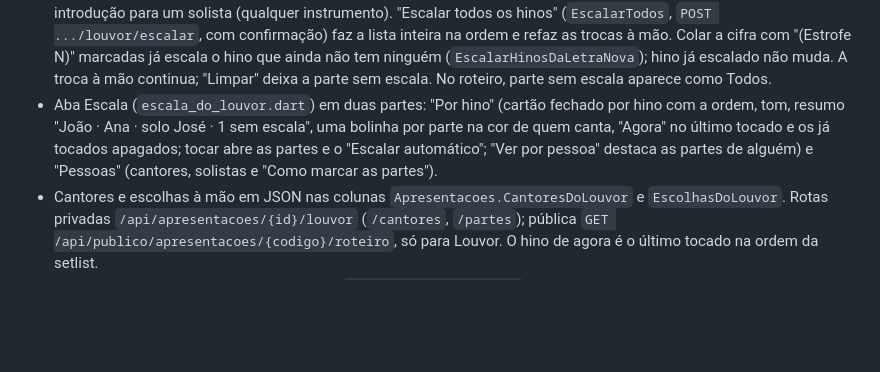
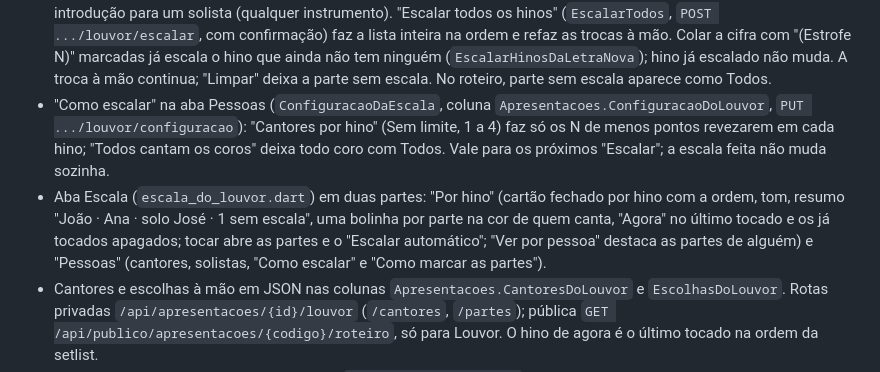
Before and after one commit to advairjunior/TocaEssaApp, a Markdown page: docs/claude/CONTEXTO_ATUAL.md, the part around the change. GitHub-like rendering; blank space fills up the shorter version.

Commit message:
docs: configuração de cantores por hino e coros com Todos
Co-Authored-By: Claude Opus 5.5 <noreply@anthropic.com>

```diff
--- a/docs/claude/CONTEXTO_ATUAL.md
+++ b/docs/claude/CONTEXTO_ATUAL.md
@@ -187,12 +187,17 @@ arquivo.
   escala o hino que ainda não tem ninguém (`EscalarHinosDaLetraNova`); hino
   já escalado não muda. A troca à mão continua; "Limpar" deixa
   a parte sem escala. No roteiro, parte sem escala aparece como Todos.
+- "Como escalar" na aba Pessoas (`ConfiguracaoDaEscala`, coluna
+  `Apresentacoes.ConfiguracaoDoLouvor`, `PUT .../louvor/configuracao`):
+  "Cantores por hino" (Sem limite, 1 a 4) faz só os N de menos pontos
+  revezarem em cada hino; "Todos cantam os coros" deixa todo coro com
+  Todos. Vale para os próximos "Escalar"; a escala feita não muda sozinha.
 - Aba Escala (`escala_do_louvor.dart`) em duas partes: "Por hino" (cartão
   fechado por hino com a ordem, tom, resumo "João · Ana · solo José · 1 sem
   escala", uma bolinha por parte na cor de quem canta, "Agora" no último
   tocado e os já tocados apagados; tocar abre as partes e o "Escalar
   automático"; "Ver por pessoa" destaca as partes de alguém) e "Pessoas"
-  (cantores, solistas e "Como marcar as partes").
+  (cantores, solistas, "Como escalar" e "Como marcar as partes").
 - Cantores e escolhas à mão em JSON nas colunas `Apresentacoes.CantoresDoLouvor`
   e `EscolhasDoLouvor`. Rotas privadas `/api/apresentacoes/{id}/louvor`
   (`/cantores`, `/partes`); pública `GET /api/publico/apresentacoes/{codigo}/roteiro`,
```
